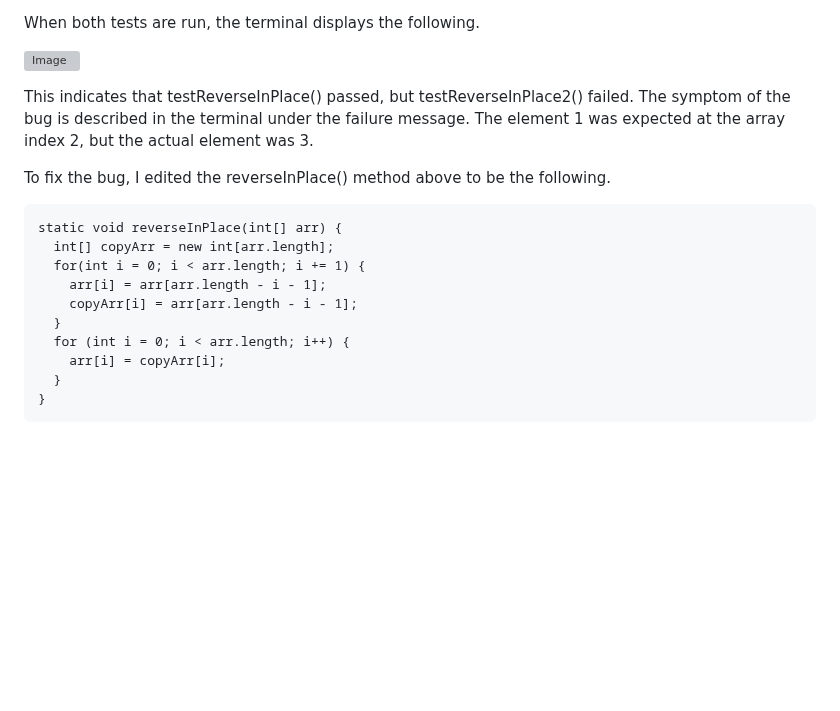
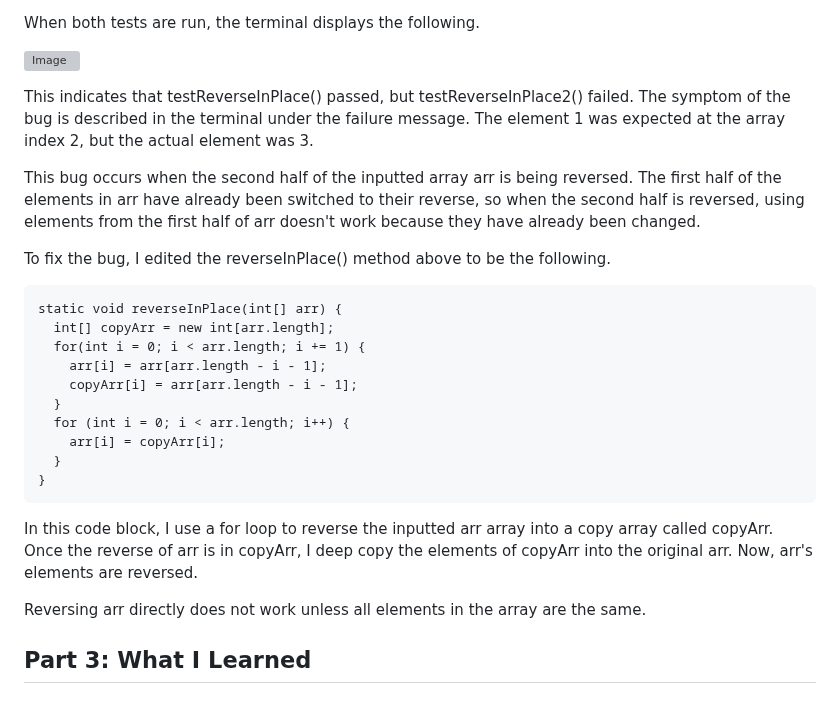
Before and after one commit to ejnguyen1/cse15L-lab-report, a Markdown page: lab-report2.md, the part around one of its changes. Drawn GitHub-style; blank space fills up the shorter version; grey boxes are pictures that could not be loaded.

````diff
--- a/lab-report2.md
+++ b/lab-report2.md
@@ -62,6 +61,8 @@ When both tests are run, the terminal displays the following.
 
 This indicates that testReverseInPlace() passed, but testReverseInPlace2() failed. The symptom of the bug is described in the terminal under the failure message. The element 1 was expected at the array index 2, but the actual element was 3.
 
+This bug occurs when the second half of the inputted array arr is being reversed. The first half of the elements in arr have already been switched to their reverse, so when the second half is reversed, using elements from the first half of arr doesn't work because they have already been changed.
+
 To fix the bug, I edited the reverseInPlace() method above to be the following.
 ```
 static void reverseInPlace(int[] arr) {
@@ -75,3 +76,7 @@ static void reverseInPlace(int[] arr) {
   }
 }
 ```
+In this code block, I use a for loop to reverse the inputted arr array into a copy array called copyArr. Once the reverse of arr is in copyArr, I deep copy the elements of copyArr into the original arr. Now, arr's elements are reversed.
+
+Reversing arr directly does not work unless all elements in the array are the same.
+## Part 3: What I Learned
````
Also changed, not shown: other parts of lab-report2.md (+0 -1 lines).
